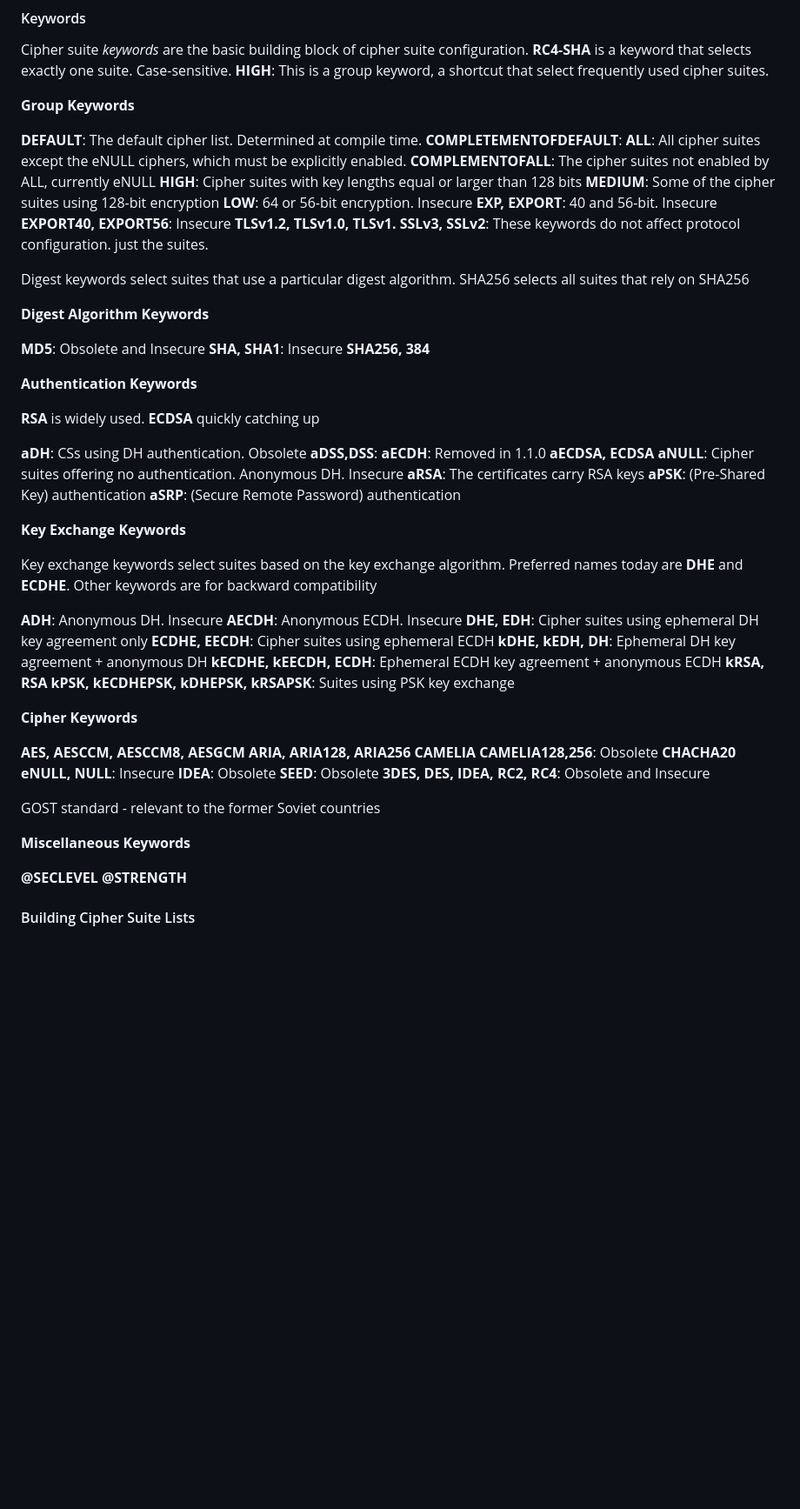
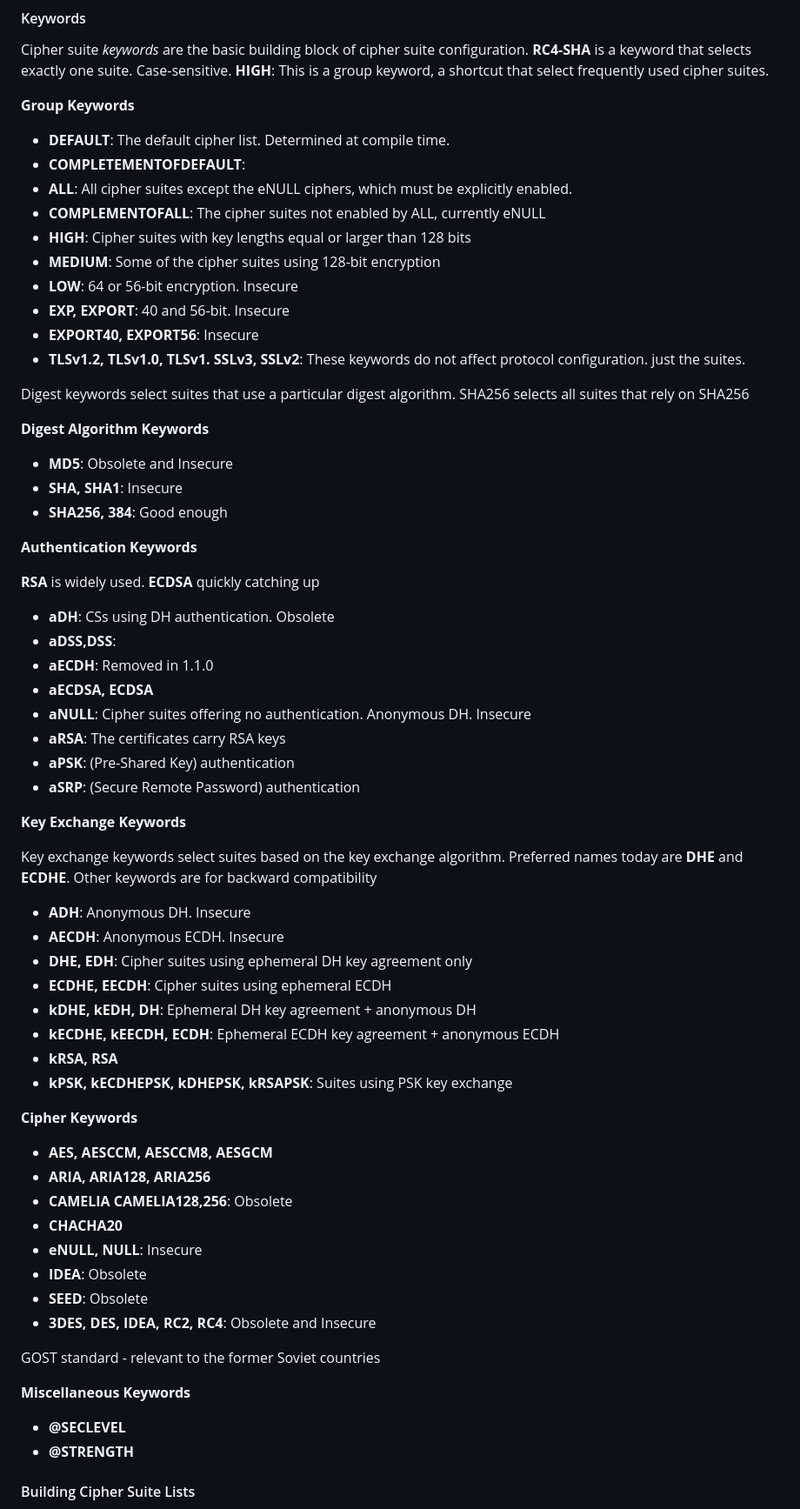
Before and after one commit to simonen/obsidian, a Markdown page: LINUX 1/PKI/OpenSSL Cookbook.md, the part around one of its changes. Shown at 87% size. Drawn GitHub-style; blank space fills up the shorter version.

```diff
--- a/LINUX 1/PKI/OpenSSL Cookbook.md
+++ b/LINUX 1/PKI/OpenSSL Cookbook.md
@@ -517,68 +517,68 @@ Cipher suite *keywords* are the basic building block of cipher suite configurati
 
 **Group Keywords**
 
-**DEFAULT**: The default cipher list. Determined at compile time.
-**COMPLETEMENTOFDEFAULT**:
-**ALL**: All cipher suites except the eNULL ciphers, which must be explicitly enabled.
-**COMPLEMENTOFALL**: The cipher suites not enabled by ALL, currently eNULL
-**HIGH**: Cipher suites with key lengths equal or larger than 128 bits
-**MEDIUM**: Some of the cipher suites using 128-bit encryption
-**LOW**: 64 or 56-bit encryption. Insecure
-**EXP, EXPORT**: 40 and 56-bit. Insecure
-**EXPORT40, EXPORT56**: Insecure
-**TLSv1.2, TLSv1.0, TLSv1. SSLv3, SSLv2**: These keywords do not affect protocol configuration. just the suites.
+- **DEFAULT**: The default cipher list. Determined at compile time.
+- **COMPLETEMENTOFDEFAULT**:
+- **ALL**: All cipher suites except the eNULL ciphers, which must be explicitly enabled.
+- **COMPLEMENTOFALL**: The cipher suites not enabled by ALL, currently eNULL
+- **HIGH**: Cipher suites with key lengths equal or larger than 128 bits
+- **MEDIUM**: Some of the cipher suites using 128-bit encryption
+- **LOW**: 64 or 56-bit encryption. Insecure
+- **EXP, EXPORT**: 40 and 56-bit. Insecure
+- **EXPORT40, EXPORT56**: Insecure
+- **TLSv1.2, TLSv1.0, TLSv1. SSLv3, SSLv2**: These keywords do not affect protocol configuration. just the suites.
 
 Digest keywords select suites that use a particular digest algorithm. SHA256 selects all suites that rely on SHA256
 
 **Digest Algorithm Keywords**
 
-**MD5**: Obsolete and Insecure
-**SHA, SHA1**: Insecure
-**SHA256, 384**
+- **MD5**: Obsolete and Insecure
+- **SHA, SHA1**: Insecure
+- **SHA256, 384**: Good enough
 
 **Authentication Keywords**
 
 **RSA** is widely used. **ECDSA** quickly catching up
 
-**aDH**: CSs using DH authentication. Obsolete
-**aDSS,DSS**:
-**aECDH**: Removed in 1.1.0
-**aECDSA, ECDSA**
-**aNULL**: Cipher suites offering no authentication. Anonymous DH. Insecure
-**aRSA**: The certificates carry RSA keys
-**aPSK**: (Pre-Shared Key) authentication
-**aSRP**: (Secure Remote Password) authentication
+- **aDH**: CSs using DH authentication. Obsolete
+- **aDSS,DSS**:
+- **aECDH**: Removed in 1.1.0
+- **aECDSA, ECDSA**
+- **aNULL**: Cipher suites offering no authentication. Anonymous DH. Insecure
+- **aRSA**: The certificates carry RSA keys
+- **aPSK**: (Pre-Shared Key) authentication
+- **aSRP**: (Secure Remote Password) authentication
 
 **Key Exchange Keywords**
 
 Key exchange keywords select suites based on the key exchange algorithm. Preferred names today are **DHE** and **ECDHE**. Other keywords are for backward compatibility
 
-**ADH**: Anonymous DH. Insecure
-**AECDH**: Anonymous ECDH. Insecure
-**DHE, EDH**: Cipher suites using ephemeral DH key agreement only
-**ECDHE, EECDH**: Cipher suites using ephemeral ECDH
-**kDHE, kEDH, DH**: Ephemeral DH key agreement + anonymous DH
-**kECDHE, kEECDH, ECDH**: Ephemeral ECDH key agreement + anonymous ECDH
-**kRSA, RSA**
-**kPSK, kECDHEPSK, kDHEPSK, kRSAPSK**: Suites using PSK key exchange
+- **ADH**: Anonymous DH. Insecure
+- **AECDH**: Anonymous ECDH. Insecure
+- **DHE, EDH**: Cipher suites using ephemeral DH key agreement only
+- **ECDHE, EECDH**: Cipher suites using ephemeral ECDH
+- **kDHE, kEDH, DH**: Ephemeral DH key agreement + anonymous DH
+- **kECDHE, kEECDH, ECDH**: Ephemeral ECDH key agreement + anonymous ECDH
+- **kRSA, RSA**
+- **kPSK, kECDHEPSK, kDHEPSK, kRSAPSK**: Suites using PSK key exchange
 
 **Cipher Keywords**
 
-**AES, AESCCM, AESCCM8, AESGCM**
-**ARIA, ARIA128, ARIA256**
-**CAMELIA CAMELIA128,256**: Obsolete
-**CHACHA20**
-**eNULL, NULL**: Insecure
-**IDEA**: Obsolete
-**SEED**: Obsolete
-**3DES, DES, IDEA, RC2, RC4**: Obsolete and Insecure
+- **AES, AESCCM, AESCCM8, AESGCM**
+- **ARIA, ARIA128, ARIA256**
+- **CAMELIA CAMELIA128,256**: Obsolete
+- **CHACHA20**
+- **eNULL, NULL**: Insecure
+- **IDEA**: Obsolete
+- **SEED**: Obsolete
+- **3DES, DES, IDEA, RC2, RC4**: Obsolete and Insecure
 
 GOST standard - relevant to the former Soviet countries
 
 **Miscellaneous Keywords**
 
-**@SECLEVEL**
-**@STRENGTH**
+- **@SECLEVEL**
+- **@STRENGTH**
 
 #### Building Cipher Suite Lists
 
```
Also changed, not shown: other parts of LINUX 1/PKI/OpenSSL Cookbook.md (+18 -18 lines), LINUX 1/NETWORK SERVICES/DHCP.md (+17 -19 lines), LINUX 1/NETWORK SERVICES/OpenVPN.md (+1 -1 lines).
